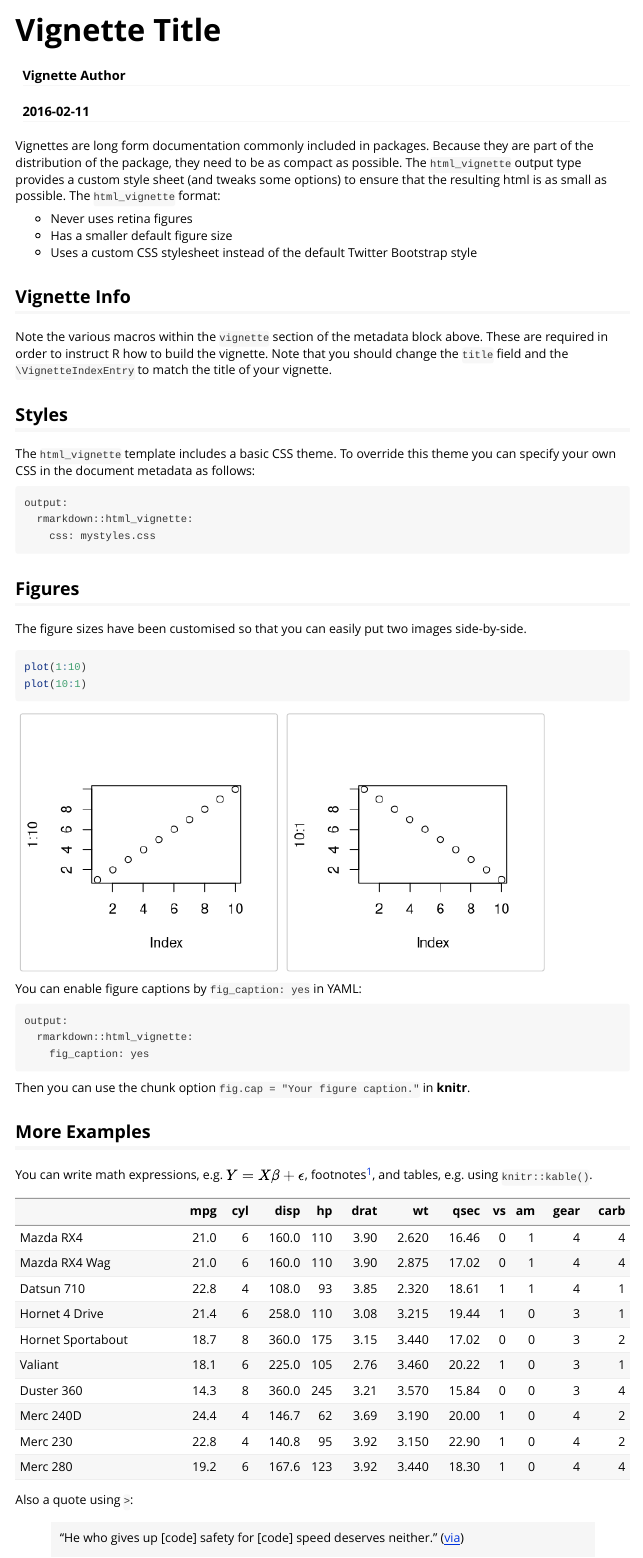
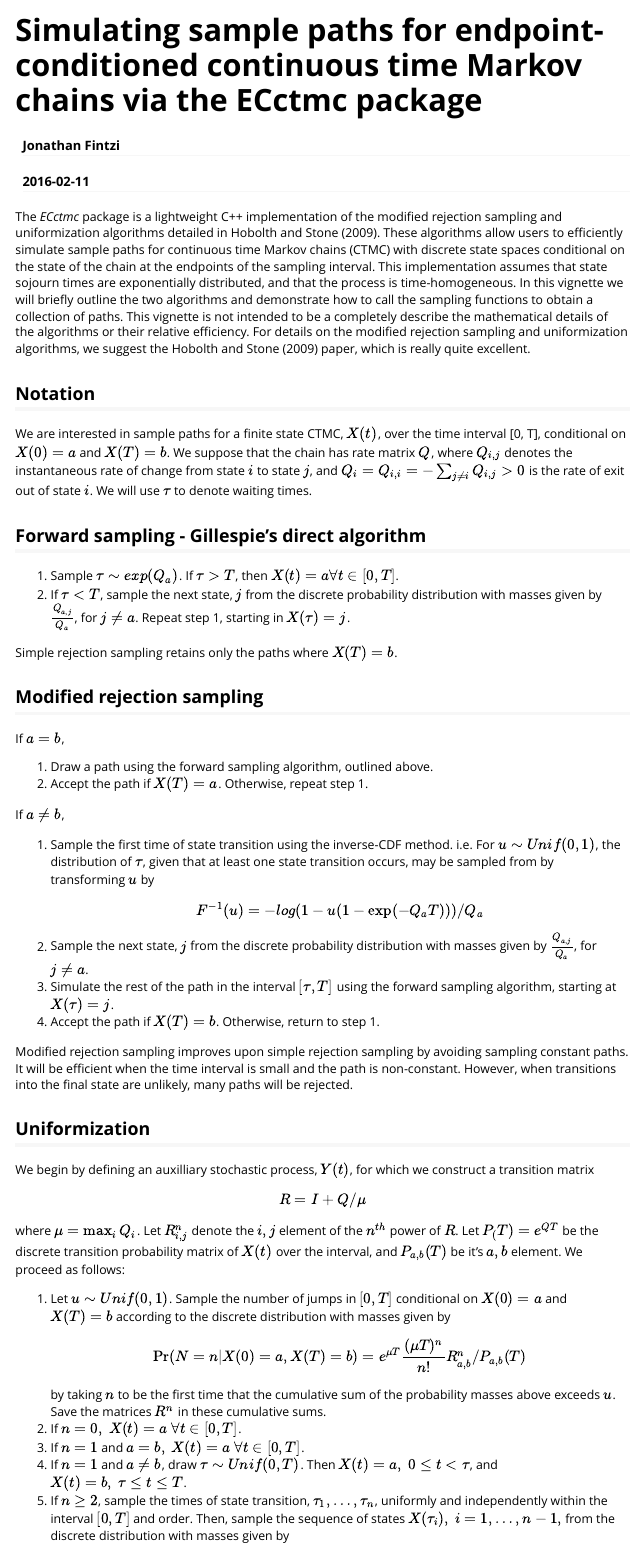
Before and after one commit to fintzij/ECctmc, an R Markdown document (vignettes/my-vignette.Rmd): the page in a window 1100 px wide, from its top. Rendered offline with R 4.5, knitr and Pandoc, with nearby package versions.

````diff
--- a/vignettes/my-vignette.Rmd
+++ b/vignettes/my-vignette.Rmd
@@ -1,6 +1,6 @@
 ---
-title: "Vignette Title"
-author: "Vignette Author"
+title: "Simulating sample paths for endpoint-conditioned continuous time Markov chains via the ECctmc package"
+author: "Jonathan Fintzi"
 date: "`r Sys.Date()`"
 output: rmarkdown::html_vignette
 vignette: >
@@ -9,41 +9,43 @@
   %\VignetteEncoding{UTF-8}
 ---
 
-Vignettes are long form documentation commonly included in packages. Because they are part of the distribution of the package, they need to be as compact as possible. The `html_vignette` output type provides a custom style sheet (and tweaks some options) to ensure that the resulting html is as small as possible. The `html_vignette` format:
+The _ECctmc_ package is a lightweight C++ implementation of the modified rejection sampling and uniformization algorithms detailed in Hobolth and Stone (2009). These algorithms allow users to efficiently simulate sample paths for continuous time Markov chains (CTMC) with discrete state spaces conditional on the state of the chain at the endpoints of the sampling interval. This implementation assumes that state sojourn times are exponentially distributed, and that the process is time-homogeneous. In this vignette we will briefly outline the two algorithms and demonstrate how to call the sampling functions to obtain a collection of paths. This vignette is not intended to be a completely describe the mathematical details of the algorithms or their relative efficiency. For details on the modified rejection sampling and uniformization algorithms, we suggest the Hobolth and Stone (2009) paper, which is really quite excellent.
 
-- Never uses retina figures
-- Has a smaller default figure size
-- Uses a custom CSS stylesheet instead of the default Twitter Bootstrap style
+## Notation
+We are interested in sample paths for a finite state CTMC, $X(t)$, over the time interval [0, T], conditional on $X(0) = a$ and $X(T) = b$. We suppose that the chain has rate matrix $Q$, where $Q_{i,j}$ denotes the instantaneous rate of change from state $i$ to state $j$, and $Q_i = Q_{i,i} = -\sum_{j\neq i} Q_{i,j} > 0$ is the rate of exit out of state $i$. We will use $\tau$ to denote waiting times.
 
-## Vignette Info
+## Forward sampling - Gillespie's direct algorithm
+1. Sample $\tau\sim exp(Q_a)$. If $\tau>T$, then $X(t) = a \forall t\in[0, T]$.
+2. If $\tau < T$, sample the next state, $j$ from the discrete probability distribution with masses given by $\frac{Q_{a,j}}{Q_a}$, for $j\neq a$. Repeat step 1, starting in $X(\tau)=j$.
 
-Note the various macros within the `vignette` section of the metadata block above. These are required in order to instruct R how to build the vignette. Note that you should change the `title` field and the `\VignetteIndexEntry` to match the title of your vignette.
+Simple rejection sampling retains only the paths where $X(T)=b$.
 
-## Styles
+## Modified rejection sampling
 
-The `html_vignette` template includes a basic CSS theme. To override this theme you can specify your own CSS in the document metadata as follows:
+If $a=b$,
 
-    output:
-      rmarkdown::html_vignette:
-        css: mystyles.css
+1. Draw a path using the forward sampling algorithm, outlined above.
+2. Accept the path if $X(T)=a$. Otherwise, repeat step 1.
 
-## Figures
+If $a\neq b$,
 
-The figure sizes have been customised so that you can easily put two images side-by-side.
+1. Sample the first time of state transition using the inverse-CDF method. i.e. For $u\sim Unif(0,1)$, the distribution of $\tau$, given that at least one state transition occurs, may be sampled from by transforming $u$ by $$ F^{-1}(u) = -log(1 - u(1 - \exp(-Q_a T)))/Q_a $$
+2. Sample the next state, $j$ from the discrete probability distribution with masses given by $\frac{Q_{a,j}}{Q_a}$, for $j\neq a$.
+3. Simulate the rest of the path in the interval $[\tau, T]$ using the forward sampling algorithm, starting at $X(\tau) = j$.
+4. Accept the path if $X(T)=b$. Otherwise, return to step 1.
 
-```{r, fig.show='hold'}
-plot(1:10)
-plot(10:1)
-```
+Modified rejection sampling improves upon simple rejection sampling by avoiding sampling constant paths. It will be efficient when the time interval is small and the path is non-constant. However, when transitions into the final state are unlikely, many paths will be rejected.
 
-You can enable figure captions by `fig_caption: yes` in YAML:
+## Uniformization
+We begin by defining an auxilliary stochastic process, $Y(t)$, for which we construct a transition matrix $$ R = I + Q/\mu $$ where $\mu = \max_i Q_i$. Let $R^n_{i,j}$ denote the $i,j$ element of the $n^{th}$ power of $R$. Let $P_(T)=e^{QT}$ be the discrete transition probability matrix of $X(t)$ over the interval, and $P_{a,b}(T)$ be it's $a,b$ element. We proceed as follows:
 
-    output:
-      rmarkdown::html_vignette:
-        fig_caption: yes
+1. Let $u\sim Unif(0,1)$. Sample the number of jumps in $[0,T]$ conditional on $X(0)=a$ and $X(T)=b$ according to the discrete distribution with masses given by $$ \Pr(N=n | X(0)=a, X(T)=b) = e^{\mu T} \frac{(\mu T)^n}{n!}R^n_{a,b}/P_{a,b}(T)$$ by taking $n$ to be the first time that the cumulative sum of the probability masses above exceeds $u$. Save the matrices $R^n$ in these cumulative sums.
+2. If $n=0,\ X(t)=a\ \forall t\in [0,T]$.
+3. If $n=1$ and $a=b,\ X(t)=a\ \forall t\in [0,T]$.
+4. If $n=1$ and $a\neq b$, draw $\tau\sim Unif(0,T)$. Then $X(t)=a,\ 0\leq t < \tau$, and $X(t)=b,\ \tau \leq t \leq T$.
+5. If $n\geq 2$, sample the times of state transition, $\tau_1,\dots,\tau_n$, uniformly and independently within the interval $[0,T]$ and order. Then, sample the sequence of states $X(\tau_i),\ i=1,\dots,n-1,$ from the discrete distribution with masses given by $$ \Pr(X(\tau_i) =x_i | X(\tau_{i-1}) = x_{i-1}, X(T)=b)) = \frac{R_{x_{i-1},x_i} (R^{n-i})_{x_i,b}}{(R^{n-i+1})_{x_{i-1},b}} $$
 
-Then you can use the chunk option `fig.cap = "Your figure caption."` in **knitr**.
+## Simulating sample paths
 
-## More Examples
+We may simulate sample paths by calling the `sample_path()` function, which returns either a matrix containing the CTMC path, or a list of matrices each containing a path. This function has only a few argments that must be specified. There are:
 
-You can write math expressions, e.g. $Y = X\beta + \epsilon$, footnotes^[A footnote here.], and tables, e.g. using `knitr::kable()`.
@@ -50,9 +55,8 @@
 
-```{r, echo=FALSE, results='asis'}
-knitr::kable(head(mtcars, 10))
-```
+The default number of paths is 1, although the user can request any number of paths to be returned in a list. We can optionally specify a method, either "mr", or "unif", though the default is modified rejection sampling. If uniformization is specified, the user can optionally provide a vector of eigen values, the matrix of corresponding eigen vectors, and the inverse eigen vector matrix. This may help speed up computations if the eigen decomposition has been computed beforehand. When multiple paths are requested, the eigen decomposition is computed once and cached for re-use, so there is no need to supply a pre-computed eigen decomposition.
 
-Also a quote using `>`:
+## References
 
-> "He who gives up [code] safety for [code] speed deserves neither."
-([via](https://twitter.com/hadleywickham/status/504368538874703872))
+Asger Hobolth and Eric A Stone. *Simulation from endpoint-conditioned, continuous-time Markov chains on a finite state space, with applications to molecular evolution.* The Annals of Applied Statistics, 3(3):1204, 2009.
+
+Daniel T Gillespie. *A general method for numerically simulating the stochastic time evolution of coupled chemical reactions.* Journal of computational physics, 22(4):403–434, 1976
````
Also changed, not shown: R/sample_path.R (+2 -1 lines), vignettes/my-vignette.Rmd (3 more changed lines), 4 other files.
